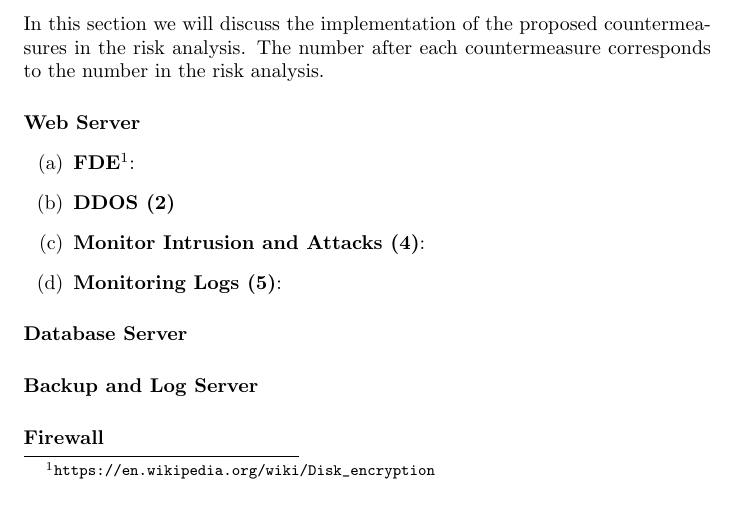
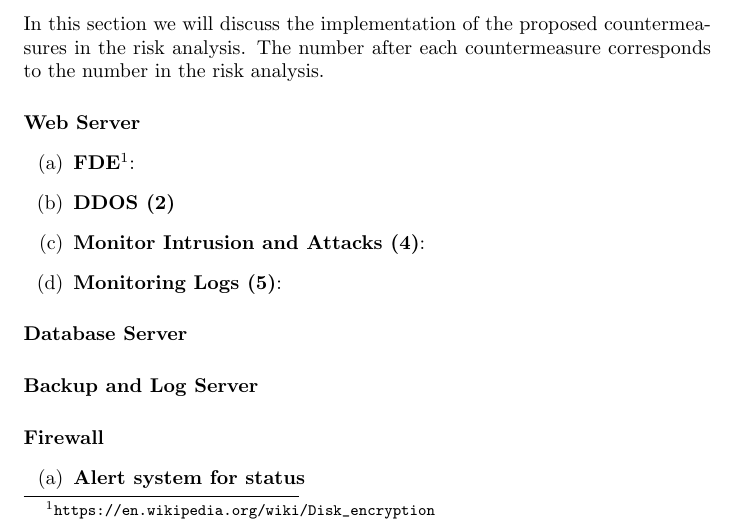
Before and after one commit to silvanegli/AppliedSecLab16, a LaTeX document (review/review.tex): part of page 5 of 8, cut so that both start at the same text. Compiled offline with pdfLaTeX.

Commit message:
firewall countermeasure

```diff
--- a/review/review.tex
+++ b/review/review.tex
@@ -152,6 +152,9 @@ In this section we will discuss the implementation of the proposed countermeasur
 \paragraph{Backup and Log Server}
 
 \paragraph{Firewall}
+\begin{enumerate}[label=(\alph*)]
+	\item \textbf{Alert system for status}
+\end{enumerate}
 
 \paragraph{Private Keys}
 \begin{enumerate}[label=(\alph*)]
```
